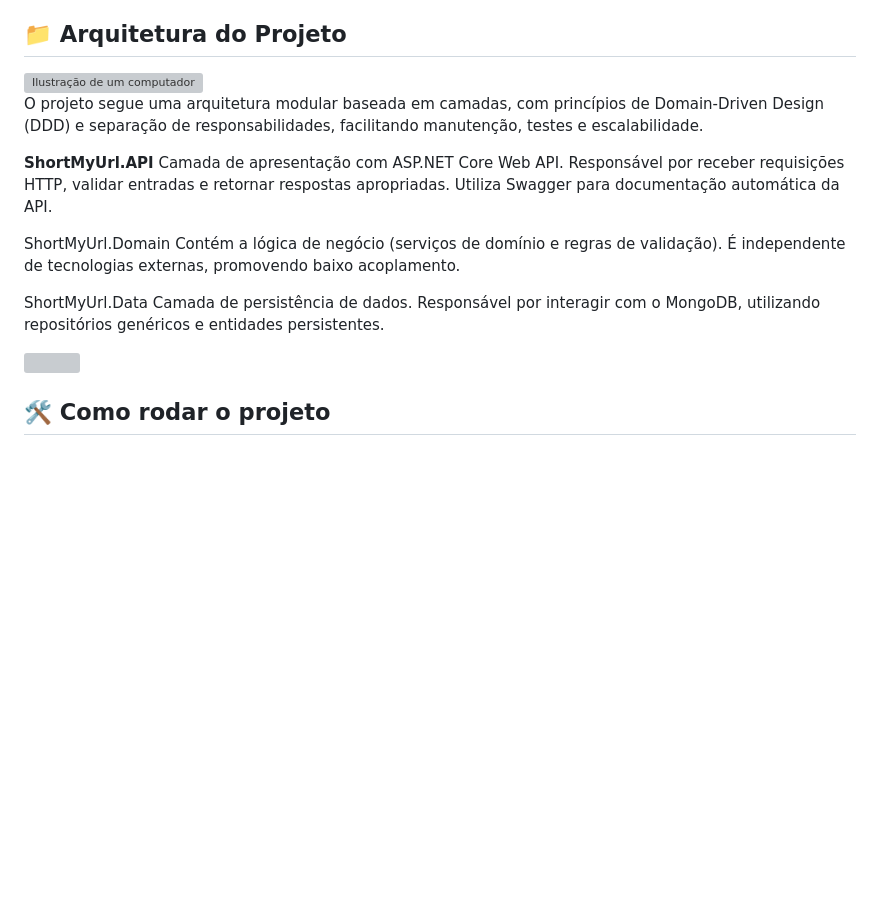
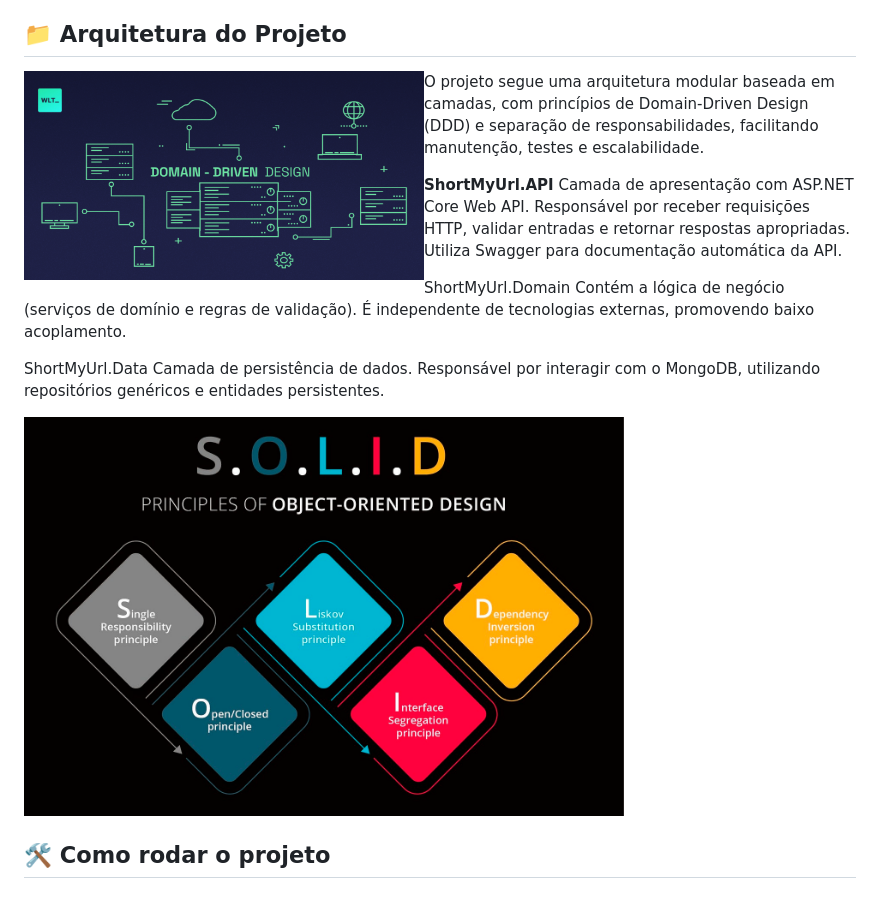
Before and after one commit to Felipe-Amorim-Dev/ShortMyUrl-DOTNET, a Markdown page: README.md, the part around the change. Drawn GitHub-style; blank space fills up the shorter version; grey boxes are pictures that could not be loaded.

```diff
--- a/README.md
+++ b/README.md
@@ -17,7 +17,7 @@
 - Swagger (para testes e documentação da API)
 
 ## 📁 Arquitetura do Projeto
-<img src="img/DDD.png" alt="Ilustração de um computador" width="400px" align="left"/>
+<img src="IMG/DDD.png" alt="Ilustração de um computador" width="400px" align="left"/>
 
 <p>O projeto segue uma arquitetura modular baseada em camadas, com princípios de Domain-Driven Design (DDD) e separação de responsabilidades, facilitando manutenção, testes e escalabilidade.
 
@@ -31,7 +31,7 @@ ShortMyUrl.Data
 Camada de persistência de dados. Responsável por interagir com o MongoDB, utilizando repositórios genéricos e entidades persistentes.
 </p>
 
-<img src="img/solid_principles.png" width="600px" align="center">
+<img src="IMG/solid_principles.png" width="600px" align="center">
 
 ## 🛠️ Como rodar o projeto
 
```
